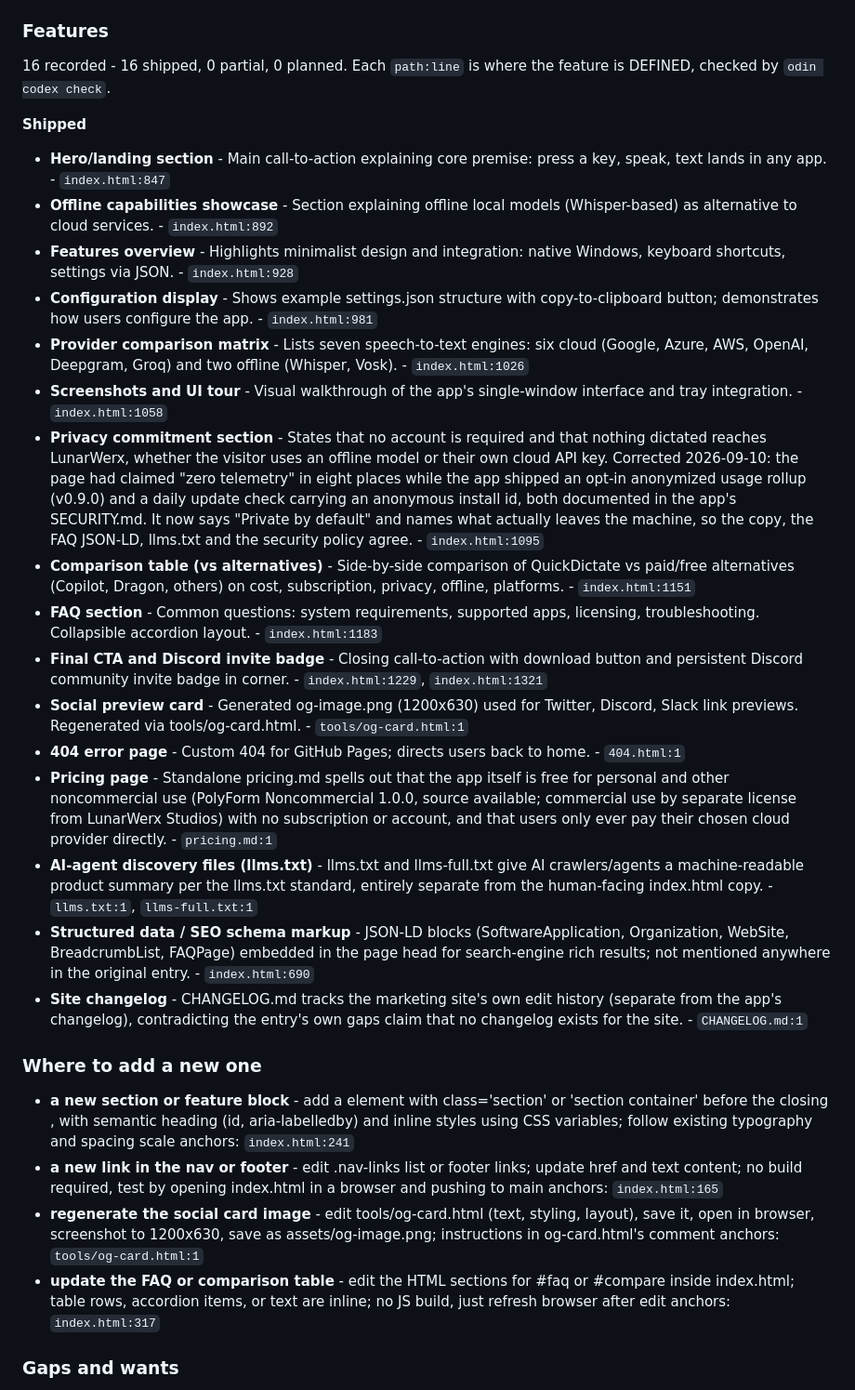
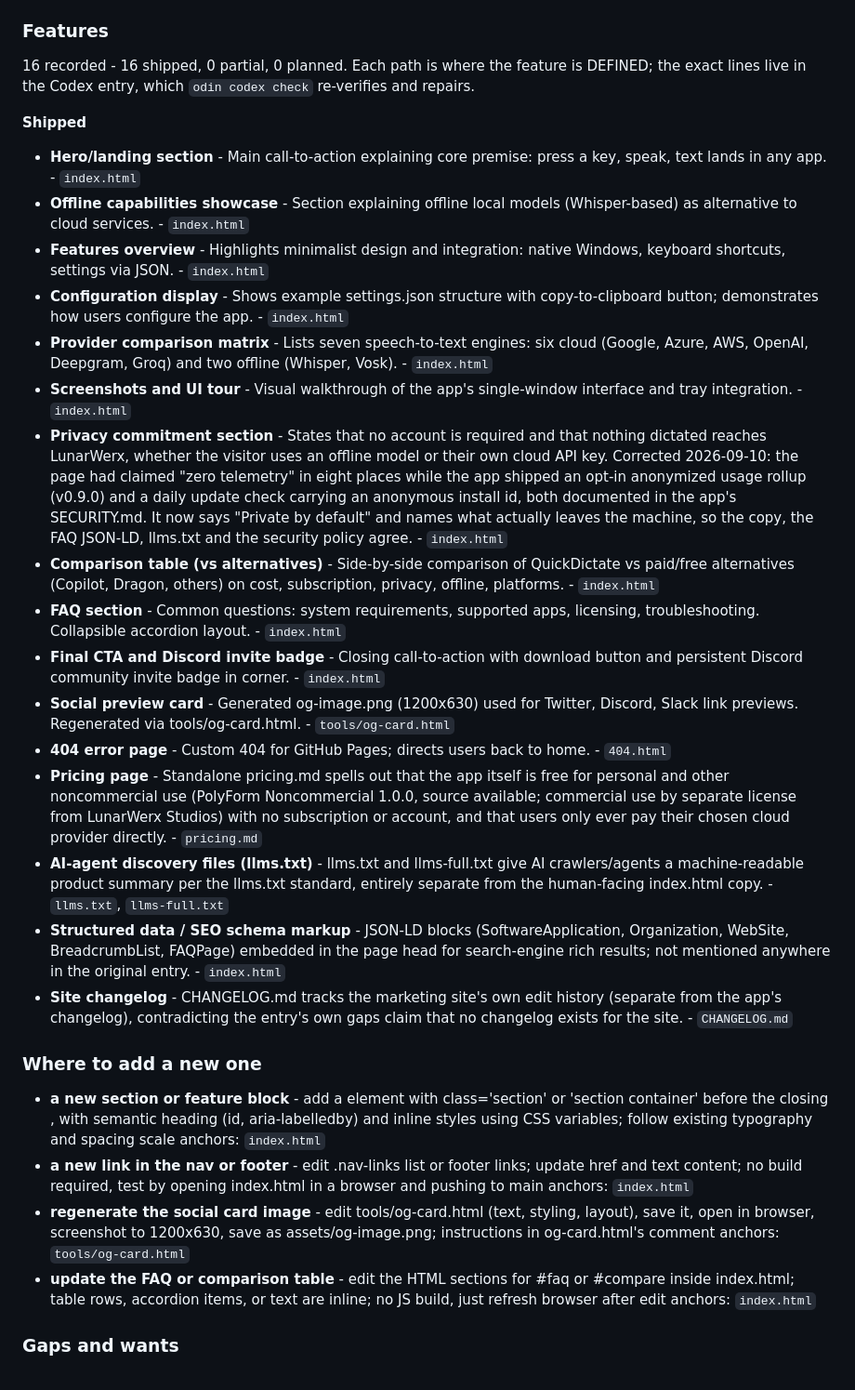
Before and after one commit to QuickDictate/quickdictate.github.io, a Markdown page: docs/ABOUT.md, the part around one of its changes. Shown at 93% size. Rendered like a GitHub page.

Commit message:
about: republish docs/ABOUT.md without the line numbers it cannot maintain
`path:line` is a checked fact in Odin's Codex - `odin codex check` opens every anchor in this checkout on every run and repairs the ones that moved. Copied into this repo's ABOUT.md nothing follows it, so the next edit to the file silently points the doc at the wrong code. The file stays, the line numbers go, and the em dashes are gone at the Codex source they came from.

Co-Authored-By: Claude Fable 5.1 <noreply@anthropic.com>

```diff
--- a/docs/ABOUT.md
+++ b/docs/ABOUT.md
@@ -47,33 +47,33 @@ edit the dossier, not this block. Everything ABOVE the marker is yours.
 
 ### Features
 
-16 recorded - 16 shipped, 0 partial, 0 planned. Each `path:line` is where the feature is DEFINED, checked by `odin codex check`.
+16 recorded - 16 shipped, 0 partial, 0 planned. Each path is where the feature is DEFINED; the exact lines live in the Codex entry, which `odin codex check` re-verifies and repairs.
 
 **Shipped**
 
-- **Hero/landing section** - Main call-to-action explaining core premise: press a key, speak, text lands in any app. - `index.html:847`
-- **Offline capabilities showcase** - Section explaining offline local models (Whisper-based) as alternative to cloud services. - `index.html:892`
-- **Features overview** - Highlights minimalist design and integration: native Windows, keyboard shortcuts, settings via JSON. - `index.html:928`
-- **Configuration display** - Shows example settings.json structure with copy-to-clipboard button; demonstrates how users configure the app. - `index.html:981`
-- **Provider comparison matrix** - Lists seven speech-to-text engines: six cloud (Google, Azure, AWS, OpenAI, Deepgram, Groq) and two offline (Whisper, Vosk). - `index.html:1026`
-- **Screenshots and UI tour** - Visual walkthrough of the app's single-window interface and tray integration. - `index.html:1058`
-- **Privacy commitment section** - States that no account is required and that nothing dictated reaches LunarWerx, whether the visitor uses an offline model or their own cloud API key. Corrected 2026-09-10: the page had claimed "zero telemetry" in eight places while the app shipped an opt-in anonymized usage rollup (v0.9.0) and a daily update check carrying an anonymous install id, both documented in the app's SECURITY.md. It now says "Private by default" and names what actually leaves the machine, so the copy, the FAQ JSON-LD, llms.txt and the security policy agree. - `index.html:1095`
-- **Comparison table (vs alternatives)** - Side-by-side comparison of QuickDictate vs paid/free alternatives (Copilot, Dragon, others) on cost, subscription, privacy, offline, platforms. - `index.html:1151`
-- **FAQ section** - Common questions: system requirements, supported apps, licensing, troubleshooting. Collapsible accordion layout. - `index.html:1183`
-- **Final CTA and Discord invite badge** - Closing call-to-action with download button and persistent Discord community invite badge in corner. - `index.html:1229`, `index.html:1321`
-- **Social preview card** - Generated og-image.png (1200x630) used for Twitter, Discord, Slack link previews. Regenerated via tools/og-card.html. - `tools/og-card.html:1`
-- **404 error page** - Custom 404 for GitHub Pages; directs users back to home. - `404.html:1`
-- **Pricing page** - Standalone pricing.md spells out that the app itself is free for personal and other noncommercial use (PolyForm Noncommercial 1.0.0, source available; commercial use by separate license from LunarWerx Studios) with no subscription or account, and that users only ever pay their chosen cloud provider directly. - `pricing.md:1`
-- **AI-agent discovery files (llms.txt)** - llms.txt and llms-full.txt give AI crawlers/agents a machine-readable product summary per the llms.txt standard, entirely separate from the human-facing index.html copy. - `llms.txt:1`, `llms-full.txt:1`
-- **Structured data / SEO schema markup** - JSON-LD blocks (SoftwareApplication, Organization, WebSite, BreadcrumbList, FAQPage) embedded in the page head for search-engine rich results; not mentioned anywhere in the original entry. - `index.html:690`
-- **Site changelog** - CHANGELOG.md tracks the marketing site's own edit history (separate from the app's changelog), contradicting the entry's own gaps claim that no changelog exists for the site. - `CHANGELOG.md:1`
+- **Hero/landing section** - Main call-to-action explaining core premise: press a key, speak, text lands in any app. - `index.html`
+- **Offline capabilities showcase** - Section explaining offline local models (Whisper-based) as alternative to cloud services. - `index.html`
+- **Features overview** - Highlights minimalist design and integration: native Windows, keyboard shortcuts, settings via JSON. - `index.html`
+- **Configuration display** - Shows example settings.json structure with copy-to-clipboard button; demonstrates how users configure the app. - `index.html`
+- **Provider comparison matrix** - Lists seven speech-to-text engines: six cloud (Google, Azure, AWS, OpenAI, Deepgram, Groq) and two offline (Whisper, Vosk). - `index.html`
+- **Screenshots and UI tour** - Visual walkthrough of the app's single-window interface and tray integration. - `index.html`
+- **Privacy commitment section** - States that no account is required and that nothing dictated reaches LunarWerx, whether the visitor uses an offline model or their own cloud API key. Corrected 2026-09-10: the page had claimed "zero telemetry" in eight places while the app shipped an opt-in anonymized usage rollup (v0.9.0) and a daily update check carrying an anonymous install id, both documented in the app's SECURITY.md. It now says "Private by default" and names what actually leaves the machine, so the copy, the FAQ JSON-LD, llms.txt and the security policy agree. - `index.html`
+- **Comparison table (vs alternatives)** - Side-by-side comparison of QuickDictate vs paid/free alternatives (Copilot, Dragon, others) on cost, subscription, privacy, offline, platforms. - `index.html`
+- **FAQ section** - Common questions: system requirements, supported apps, licensing, troubleshooting. Collapsible accordion layout. - `index.html`
+- **Final CTA and Discord invite badge** - Closing call-to-action with download button and persistent Discord community invite badge in corner. - `index.html`
+- **Social preview card** - Generated og-image.png (1200x630) used for Twitter, Discord, Slack link previews. Regenerated via tools/og-card.html. - `tools/og-card.html`
+- **404 error page** - Custom 404 for GitHub Pages; directs users back to home. - `404.html`
+- **Pricing page** - Standalone pricing.md spells out that the app itself is free for personal and other noncommercial use (PolyForm Noncommercial 1.0.0, source available; commercial use by separate license from LunarWerx Studios) with no subscription or account, and that users only ever pay their chosen cloud provider directly. - `pricing.md`
+- **AI-agent discovery files (llms.txt)** - llms.txt and llms-full.txt give AI crawlers/agents a machine-readable product summary per the llms.txt standard, entirely separate from the human-facing index.html copy. - `llms.txt`, `llms-full.txt`
+- **Structured data / SEO schema markup** - JSON-LD blocks (SoftwareApplication, Organization, WebSite, BreadcrumbList, FAQPage) embedded in the page head for search-engine rich results; not mentioned anywhere in the original entry. - `index.html`
+- **Site changelog** - CHANGELOG.md tracks the marketing site's own edit history (separate from the app's changelog), contradicting the entry's own gaps claim that no changelog exists for the site. - `CHANGELOG.md`
 
 ### Where to add a new one
 
-- **a new section or feature block** - add a <section> element with class='section' or 'section container' before the closing </main>, with semantic heading (id, aria-labelledby) and inline styles using CSS variables; follow existing typography and spacing scale anchors: `index.html:241`
-- **a new link in the nav or footer** - edit .nav-links list or footer links; update href and text content; no build required, test by opening index.html in a browser and pushing to main anchors: `index.html:165`
-- **regenerate the social card image** - edit tools/og-card.html (text, styling, layout), save it, open in browser, screenshot to 1200x630, save as assets/og-image.png; instructions in og-card.html's comment anchors: `tools/og-card.html:1`
-- **update the FAQ or comparison table** - edit the HTML sections for #faq or #compare inside index.html; table rows, accordion items, or text are inline; no JS build, just refresh browser after edit anchors: `index.html:317`
+- **a new section or feature block** - add a <section> element with class='section' or 'section container' before the closing </main>, with semantic heading (id, aria-labelledby) and inline styles using CSS variables; follow existing typography and spacing scale anchors: `index.html`
+- **a new link in the nav or footer** - edit .nav-links list or footer links; update href and text content; no build required, test by opening index.html in a browser and pushing to main anchors: `index.html`
+- **regenerate the social card image** - edit tools/og-card.html (text, styling, layout), save it, open in browser, screenshot to 1200x630, save as assets/og-image.png; instructions in og-card.html's comment anchors: `tools/og-card.html`
+- **update the FAQ or comparison table** - edit the HTML sections for #faq or #compare inside index.html; table rows, accordion items, or text are inline; no JS build, just refresh browser after edit anchors: `index.html`
 
 ### Gaps and wants
 
```
Also changed, not shown: other parts of docs/ABOUT.md (+1 -1 lines).
